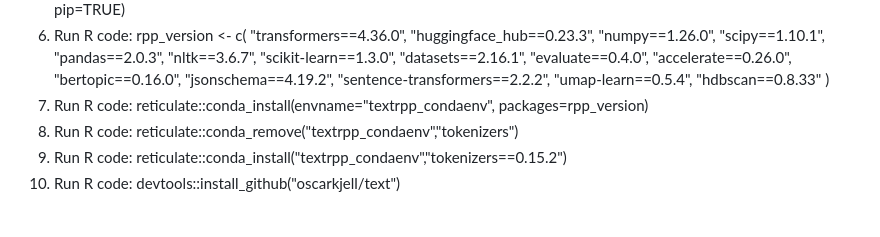
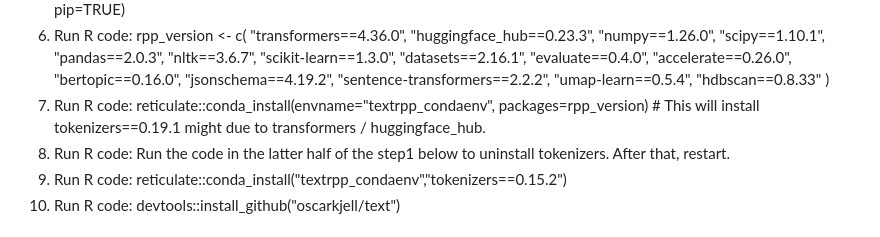
Before and after one commit to moomoofarm1/r-text_misc, a Markdown page: LocalSetupOfR_if_ANACONDA_incompatible.md, the part around the change. GitHub-like rendering.

```diff
--- a/LocalSetupOfR_if_ANACONDA_incompatible.md
+++ b/LocalSetupOfR_if_ANACONDA_incompatible.md
@@ -65,8 +65,8 @@ sapply(pkgs.to.remove, remove.packages, lib = path.lib)
   "umap-learn==0.5.4",
   "hdbscan==0.8.33"
 )
-7. Run R code: reticulate::conda_install(envname="textrpp_condaenv", packages=rpp_version)
-8. Run R code: reticulate::conda_remove("textrpp_condaenv","tokenizers")
+7. Run R code: reticulate::conda_install(envname="textrpp_condaenv", packages=rpp_version) # This will install tokenizers==0.19.1 might due to transformers / huggingface_hub.
+8. Run R code: Run the code in the latter half of the step1 below to uninstall tokenizers. After that, restart.
 9. Run R code: reticulate::conda_install("textrpp_condaenv","tokenizers==0.15.2")
 10. Run R code: devtools::install_github("oscarkjell/text")
 
```
